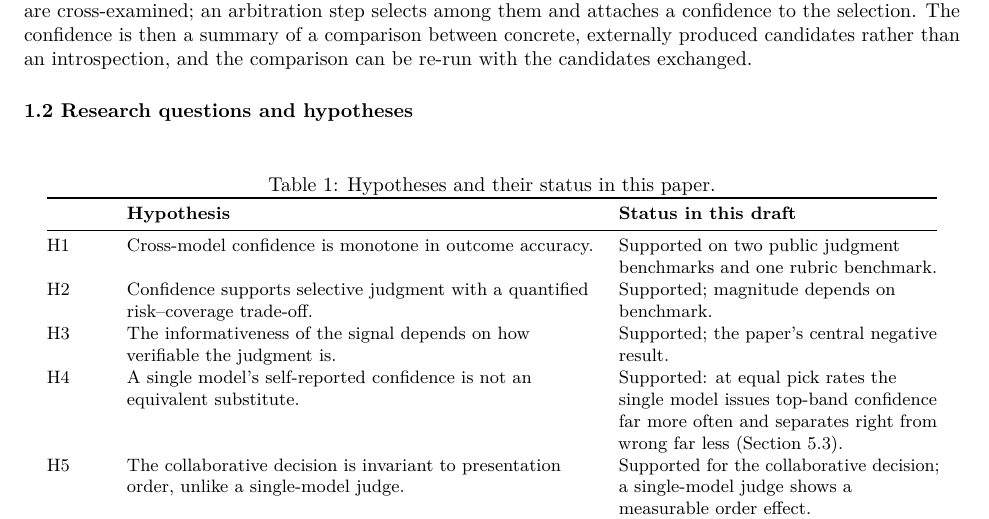
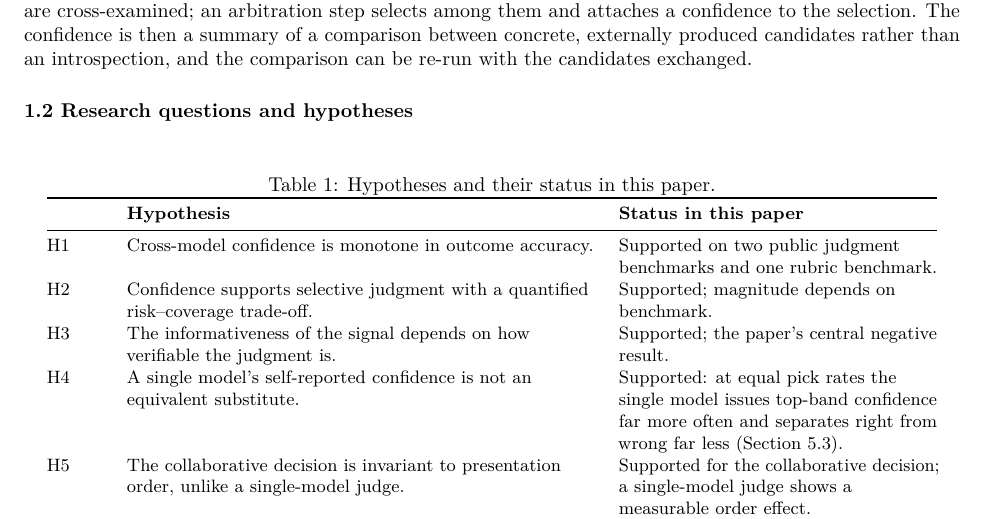
Before and after one commit to TuringCorp-net/Paper-Calibrated-Confidence-MCL, a LaTeX document (paper/main.tex): part of page 2 of 11, cut so that both start at the same text. Compiled offline with pdfLaTeX.

Commit message:
v0.7.1: unify table header wording

```diff
--- a/paper/main.tex
+++ b/paper/main.tex
@@ -136,7 +136,7 @@ comparison can be re-run with the candidates exchanged.
 \resizebox{\ifdim\width>\linewidth\linewidth\else\width\fi}{!}{%
 \begin{tabular}{@{}>{\raggedright\arraybackslash}p{0.06\linewidth}>{\raggedright\arraybackslash}p{0.50\linewidth}>{\raggedright\arraybackslash}p{0.34\linewidth}@{}}
 \toprule
-& \textbf{Hypothesis} & \textbf{Status in this draft} \\
+& \textbf{Hypothesis} & \textbf{Status in this paper} \\
 \midrule
 H1 & Cross-model confidence is monotone in outcome accuracy. & Supported on two public judgment benchmarks and one rubric benchmark. \\
 H2 & Confidence supports selective judgment with a quantified risk--coverage trade-off. & Supported; magnitude depends on benchmark. \\
```
